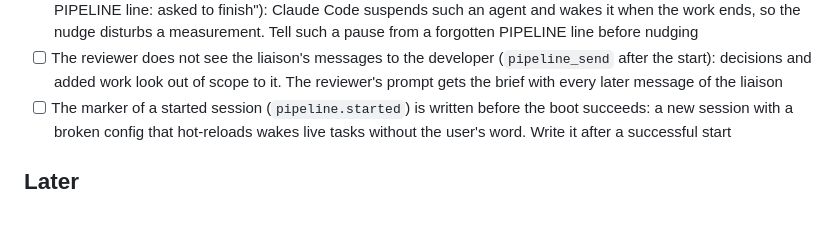
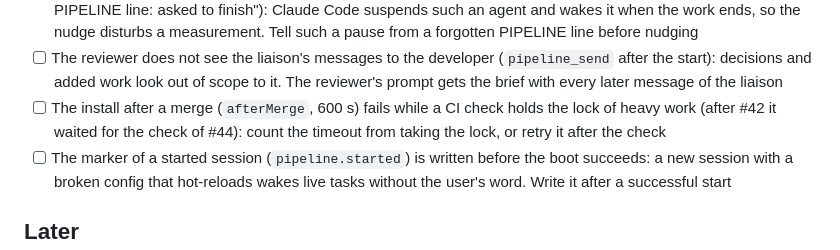
Before and after one commit to Peper20/BalukNotes, a Markdown page: docs/roadmap.md, the part around the change. Rendered like a GitHub page; blank space fills up the shorter version.

Commit message:
Roadmap: the install after a merge times out behind a CI check
Co-Authored-By: Claude Opus 5.5 <noreply@anthropic.com>

```diff
--- a/docs/roadmap.md
+++ b/docs/roadmap.md
@@ -346,6 +346,10 @@ is merged, one task at a time.
       (`pipeline_send` after the start): decisions and added work look out of
       scope to it. The reviewer's prompt gets the brief with every later
       message of the liaison
+- [ ] The install after a merge (`afterMerge`, 600 s) fails while a CI
+      check holds the lock of heavy work (after #42 it waited for the check of
+      #44): count the timeout from taking the lock, or retry it after the
+      check
 - [ ] The marker of a started session (`pipeline.started`) is written before
       the boot succeeds: a new session with a broken config that hot-reloads
       wakes live tasks without the user's word. Write it after a successful
```
